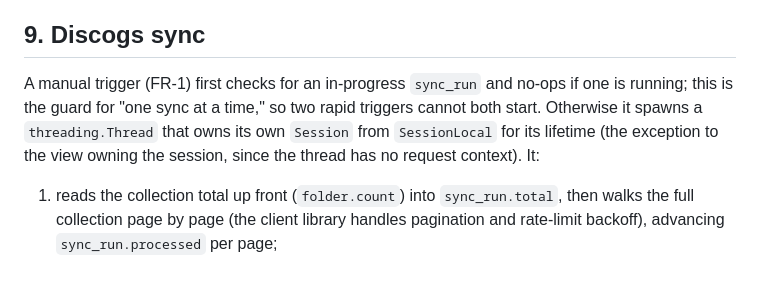
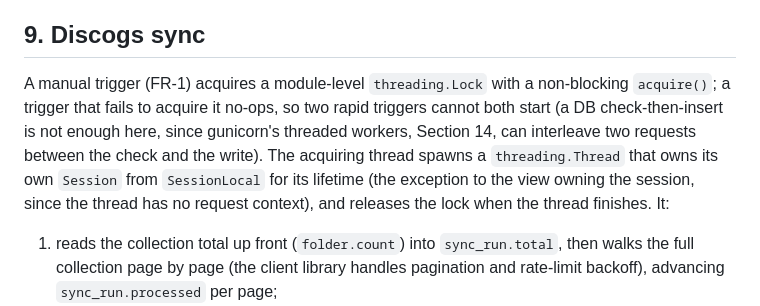
Before and after one commit to cdarwin/rotation33, a Markdown page: docs/rfc/technical-architecture.md, the part around the change. Drawn GitHub-style; blank space fills up the shorter version.

Commit message:
Fix sync guard: replace check-then-spawn with a non-blocking lock
Ted caught that the DB check-then-spawn wasn't atomic against
gunicorn's threaded workers (Section 14) — two rapid triggers could
both pass the check before either registered as running. Guard is now
a module-level threading.Lock acquired non-blocking by the trigger.

```diff
--- a/docs/rfc/technical-architecture.md
+++ b/docs/rfc/technical-architecture.md
@@ -478,11 +478,14 @@ Engine RFC:
 
 ## 9. Discogs sync
 
-A manual trigger (FR-1) first checks for an in-progress `sync_run` and no-ops if
-one is running; this is the guard for "one sync at a time," so two rapid triggers
-cannot both start. Otherwise it spawns a `threading.Thread` that owns its own
-`Session` from `SessionLocal` for its lifetime (the exception to the view owning
-the session, since the thread has no request context). It:
+A manual trigger (FR-1) acquires a module-level `threading.Lock` with a
+non-blocking `acquire()`; a trigger that fails to acquire it no-ops, so two
+rapid triggers cannot both start (a DB check-then-insert is not enough here,
+since gunicorn's threaded workers, Section 14, can interleave two requests
+between the check and the write). The acquiring thread spawns a
+`threading.Thread` that owns its own `Session` from `SessionLocal` for its
+lifetime (the exception to the view owning the session, since the thread has
+no request context), and releases the lock when the thread finishes. It:
 
 1. reads the collection total up front (`folder.count`) into `sync_run.total`,
    then walks the full collection page by page (the client library handles
```
